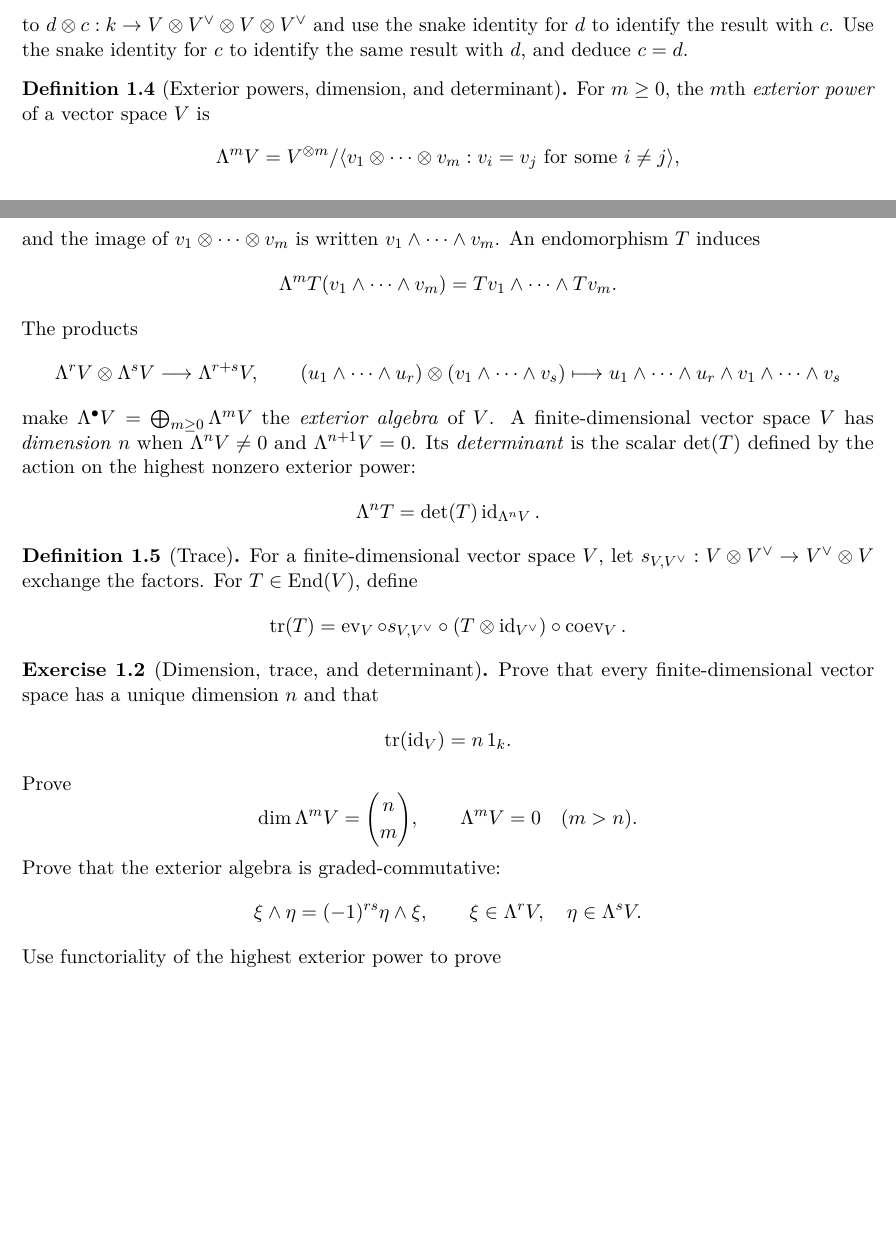
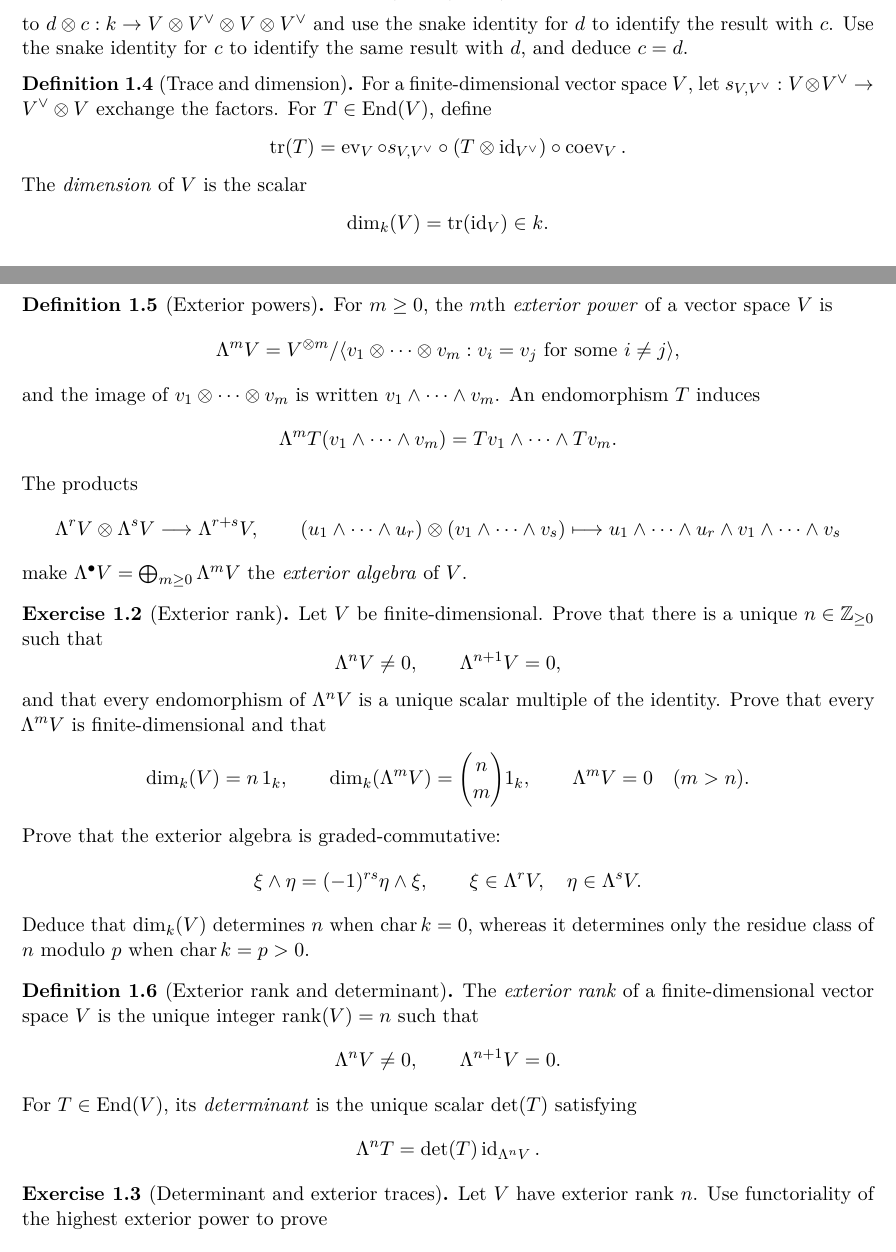
Before and after one commit to PaulGustafson/paulgustafson.github.io, a LaTeX document (A_Physical_Introduction_to_Higher_Mathematics.tex, which reads Emergent_Mathematics_Symmetry.tex): two parts of pages 2 and 3 of 79, joined at a grey line, cut so that both start at the same text, the shorter picture padded with empty space. Compiled offline with pdfLaTeX.

Commit message:
Define dimension by categorical trace

```diff
--- a/Emergent_Mathematics_Symmetry.tex
+++ b/Emergent_Mathematics_Symmetry.tex
@@ -70,7 +70,22 @@ snake identity for $d$ to identify the result with $c$.  Use the snake
 identity for $c$ to identify the same result with $d$, and deduce $c=d$.
 \end{exercise}
 
-\begin{definition}[Exterior powers, dimension, and determinant]
+\begin{definition}[Trace and dimension]
+For a finite-dimensional vector space $V$, let
+$s_{V,V^\vee}:V\otimes V^\vee\to V^\vee\otimes V$ exchange the factors.
+For $T\in\End(V)$, define
+\[
+\operatorname{tr}(T)
+=\operatorname{ev}_V\circ s_{V,V^\vee}
+ \circ(T\otimes\id_{V^\vee})\circ\operatorname{coev}_V.
+\]
+The \emph{dimension} of $V$ is the scalar
+\[
+\dim_k(V)=\operatorname{tr}(\id_V)\in k.
+\]
+\end{definition}
+
+\begin{definition}[Exterior powers]
 For $m\geq0$, the $m$th \emph{exterior power} of a vector space $V$ is
 \[
 \Lambda^mV
@@ -95,43 +110,53 @@ u_1\wedge\cdots\wedge u_r\wedge v_1\wedge\cdots\wedge v_s
 \]
 make $\Lambda^\bullet V=\bigoplus_{m\geq0}\Lambda^mV$ the
 \emph{exterior algebra} of $V$.
-A finite-dimensional vector space $V$ has \emph{dimension} $n$ when
-$\Lambda^nV\ne0$ and $\Lambda^{n+1}V=0$.  Its \emph{determinant} is the scalar
-$\det(T)$ defined by the action on the highest nonzero exterior power:
+\end{definition}
+
+\begin{exercise}[Exterior rank]
+Let $V$ be finite-dimensional.  Prove that there is a unique
+$n\in\mathbb Z_{\geq0}$ such that
+\[
+\Lambda^nV\ne0,
+\qquad
+\Lambda^{n+1}V=0,
+\]
+and that every endomorphism of $\Lambda^nV$ is a unique scalar multiple of
+the identity.  Prove that every $\Lambda^mV$ is finite-dimensional and that
+\[
+\dim_k(V)=n\,1_k,
+\qquad
+\dim_k(\Lambda^mV)=\binom{n}{m}1_k,
+\qquad
+\Lambda^mV=0\quad(m>n).
+\]
+Prove that the exterior algebra is graded-commutative:
+\[
+\xi\wedge\eta=(-1)^{rs}\eta\wedge\xi,
+\qquad
+\xi\in\Lambda^rV,\quad\eta\in\Lambda^sV.
+\]
+Deduce that $\dim_k(V)$ determines $n$ when $\operatorname{char}k=0$, whereas
+it determines only the residue class of $n$ modulo $p$ when
+$\operatorname{char}k=p>0$.
+\end{exercise}
+
+\begin{definition}[Exterior rank and determinant]
+The \emph{exterior rank} of a finite-dimensional vector space $V$ is the
+unique integer $\rank(V)=n$ such that
+\[
+\Lambda^nV\ne0,
+\qquad
+\Lambda^{n+1}V=0.
+\]
+For $T\in\End(V)$, its \emph{determinant} is the unique scalar $\det(T)$
+satisfying
 \[
 \Lambda^nT=\det(T)\id_{\Lambda^nV}.
 \]
 \end{definition}
 
-\begin{definition}[Trace]
-For a finite-dimensional vector space $V$, let
-$s_{V,V^\vee}:V\otimes V^\vee\to V^\vee\otimes V$ exchange the factors.
-For $T\in\End(V)$, define
-\[
-\operatorname{tr}(T)
-=\operatorname{ev}_V\circ s_{V,V^\vee}
- \circ(T\otimes\id_{V^\vee})\circ\operatorname{coev}_V.
-\]
-\end{definition}
-
-\begin{exercise}[Dimension, trace, and determinant]
-Prove that every finite-dimensional vector space has a unique dimension $n$
-and that
-\[
-\operatorname{tr}(\id_V)=n\,1_k.
-\]
-Prove
-\[
-\dim\Lambda^mV=\binom{n}{m},
-\qquad
-\Lambda^mV=0\quad(m>n).
-\]
-Prove that the exterior algebra is graded-commutative:
-\[
-\xi\wedge\eta=(-1)^{rs}\eta\wedge\xi,
-\qquad
-\xi\in\Lambda^rV,\quad\eta\in\Lambda^sV.
-\]
+\begin{exercise}[Determinant and exterior traces]
+Let $V$ have exterior rank $n$.
 Use functoriality of the highest exterior power to prove
 \[
 \det(ST)=\det(S)\det(T),
```
Also changed, not shown: A_Physical_Introduction_to_Higher_Mathematics.pdf.
